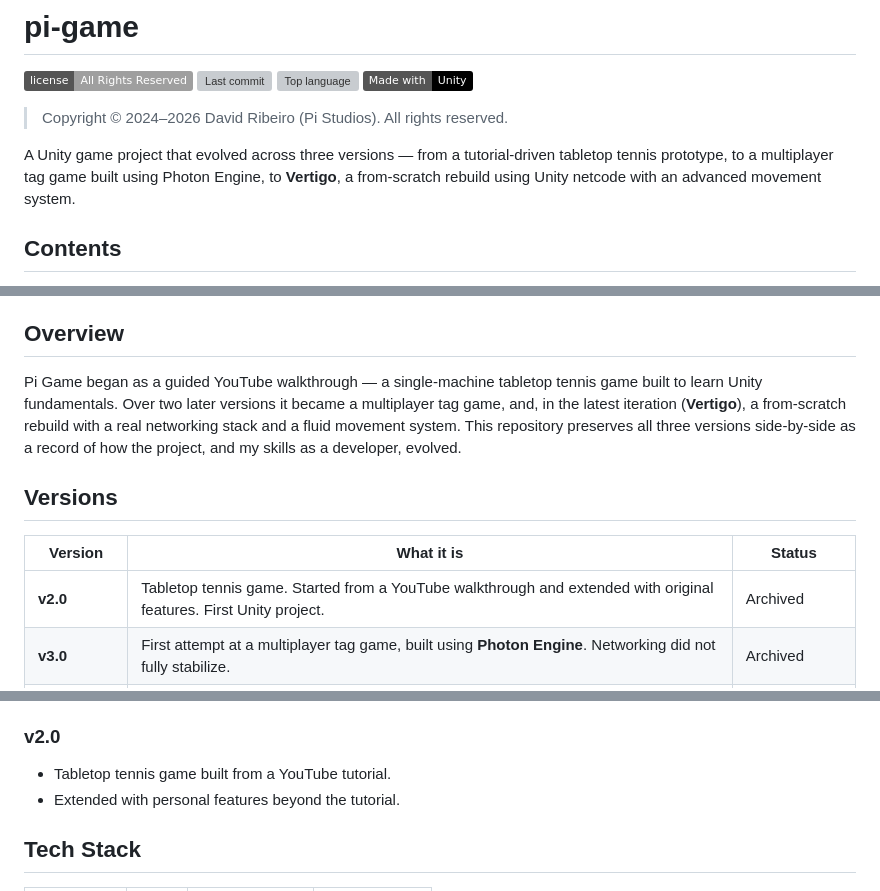
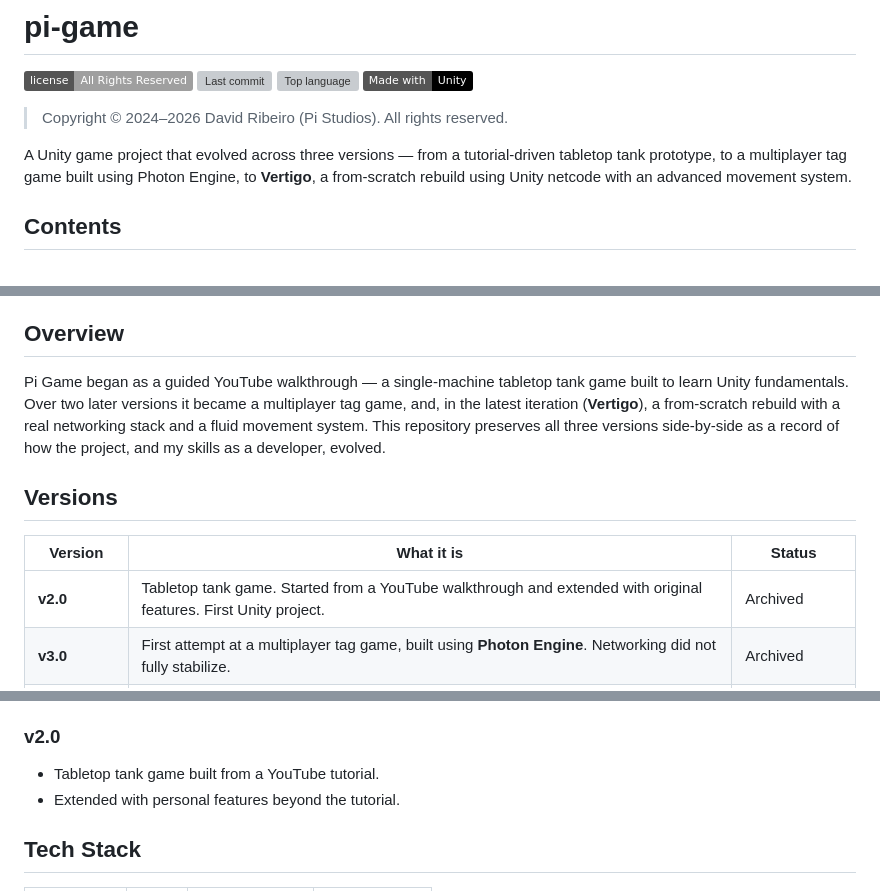
Before and after one commit to davidribeiro-dev/pi-game, a Markdown page: README.md, 3 parts joined by grey strips. Rendered like a GitHub page; badges without logos; grey boxes are pictures that could not be loaded.

```diff
--- a/README.md
+++ b/README.md
@@ -7,7 +7,7 @@
 
 > Copyright © 2024–2026 David Ribeiro (Pi Studios). All rights reserved.
 
-A Unity game project that evolved across three versions — from a tutorial-driven tabletop tennis prototype, to a multiplayer tag game built using Photon Engine, to **Vertigo**, a from-scratch rebuild using Unity netcode with an advanced movement system.
+A Unity game project that evolved across three versions — from a tutorial-driven tabletop tank prototype, to a multiplayer tag game built using Photon Engine, to **Vertigo**, a from-scratch rebuild using Unity netcode with an advanced movement system.
 
 ## Contents
 
@@ -23,13 +23,13 @@ A Unity game project that evolved across three versions — from a tutorial-driv
 
 ## Overview
 
-Pi Game began as a guided YouTube walkthrough — a single-machine tabletop tennis game built to learn Unity fundamentals. Over two later versions it became a multiplayer tag game, and, in the latest iteration (**Vertigo**), a from-scratch rebuild with a real networking stack and a fluid movement system. This repository preserves all three versions side-by-side as a record of how the project, and my skills as a developer, evolved.
+Pi Game began as a guided YouTube walkthrough — a single-machine tabletop tank game built to learn Unity fundamentals. Over two later versions it became a multiplayer tag game, and, in the latest iteration (**Vertigo**), a from-scratch rebuild with a real networking stack and a fluid movement system. This repository preserves all three versions side-by-side as a record of how the project, and my skills as a developer, evolved.
 
 ## Versions
 
 | Version | What it is | Status |
 | --- | --- | --- |
-| **v2.0** | Tabletop tennis game. Started from a YouTube walkthrough and extended with original features. First Unity project. | Archived |
+| **v2.0** | Tabletop tank game. Started from a YouTube walkthrough and extended with original features. First Unity project. | Archived |
 | **v3.0** | First attempt at a multiplayer tag game, built using **Photon Engine**. Networking did not fully stabilize. | Archived |
 | **v3.0 Vertigo** | Full rebuild using **Unity's netcode**. Fluid advanced movement and proper tag mechanics. UI still in progress. | Active reference |
 
@@ -61,7 +61,7 @@ Built around a charge-based design where dash energy can be spent on advanced tr
 
 ### v2.0
 
-- Tabletop tennis game built from a YouTube tutorial.
+- Tabletop tank game built from a YouTube tutorial.
 - Extended with personal features beyond the tutorial.
 
 ## Tech Stack
```
Also changed, not shown: other parts of README.md (+1 -1 lines).
